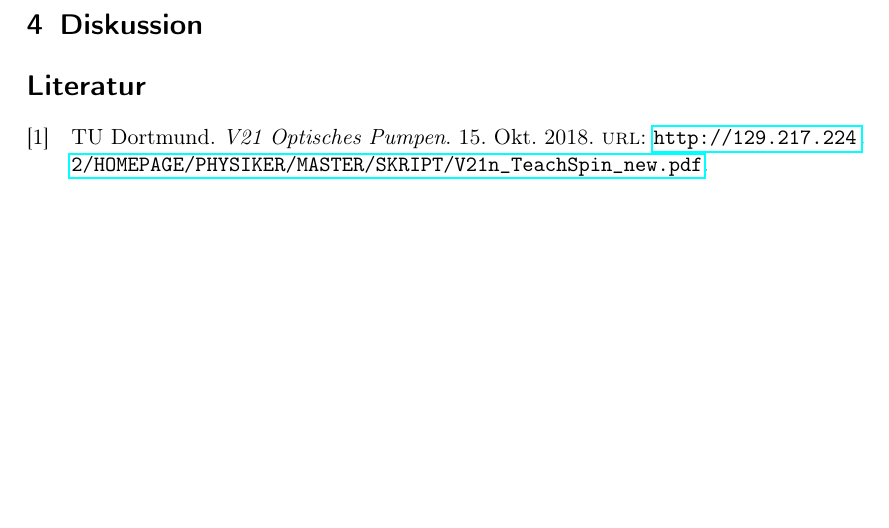
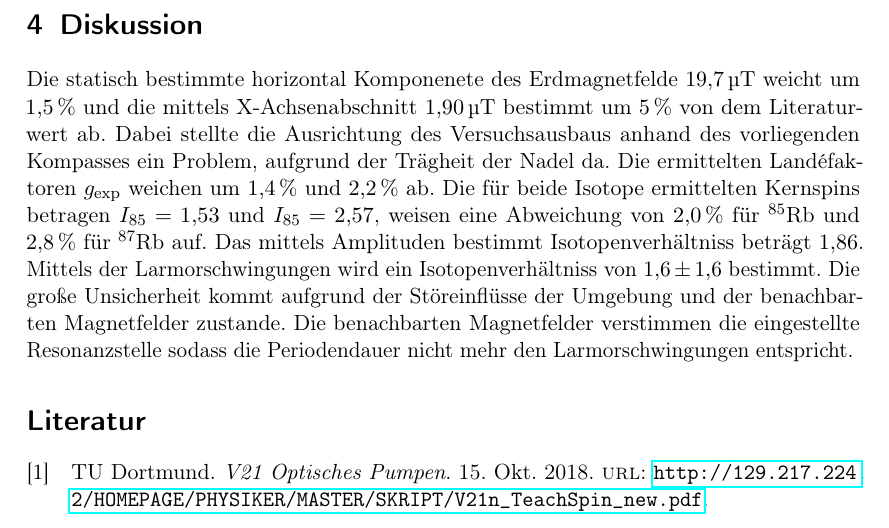
Before and after one commit to nbiederbeck/masterpraktikum, a LaTeX document (05-20181015-OptischePumpen/main.tex, which reads 05-20181015-OptischePumpen/content/diskussion.tex): part of page 18 of 18, cut so that both start at the same text, the shorter picture padded with empty space. Compiled offline with pdfLaTeX.

```diff
--- a/05-20181015-OptischePumpen/content/diskussion.tex
+++ b/05-20181015-OptischePumpen/content/diskussion.tex
@@ -1,2 +1,21 @@
 \section{Diskussion}%
 \label{sec:diskussion}
+Die statisch bestimmte horizontal Komponenete des Erdmagnetfelde
+\SI{19.7}{\micro\tesla} weicht um
+\SI{1.5}{\percent} und die mittels X-Achsenabschnitt \SI{1.90}{\micro\tesla} bestimmt um
+\SI{5}{\percent} von dem Literaturwert ab.
+Dabei stellte die Ausrichtung des Versuchsausbaus anhand des vorliegenden
+Kompasses ein Problem, aufgrund der Trägheit der Nadel da.
+Die ermittelten Land\'efaktoren $g_\text{exp}$ weichen um \SI{1.4}{\percent}
+und \SI{2.2}{\percent} ab.
+Die für beide Isotope ermittelten Kernspins betragen $I_{85}=\num{1.53}$ und
+$I_{85}=\num{2.57}$, weisen eine Abweichung von
+\SI{2.0}{\percent} für $^{85}$Rb und \SI{2.8}{\percent} für
+$^{87}$Rb auf.
+Das mittels Amplituden bestimmt Isotopenverhältniss beträgt \num{1.86}.
+Mittels der Larmorschwingungen wird ein Isotopenverhältniss von \num{1.6 +- 1.6}
+bestimmt.
+Die große Unsicherheit kommt aufgrund der Störeinflüsse der Umgebung und der
+benachbarten Magnetfelder zustande.
+Die benachbarten Magnetfelder verstimmen die eingestellte Resonanzstelle sodass die
+Periodendauer nicht mehr den Larmorschwingungen entspricht.
```
Also changed, not shown: 1 other file.
